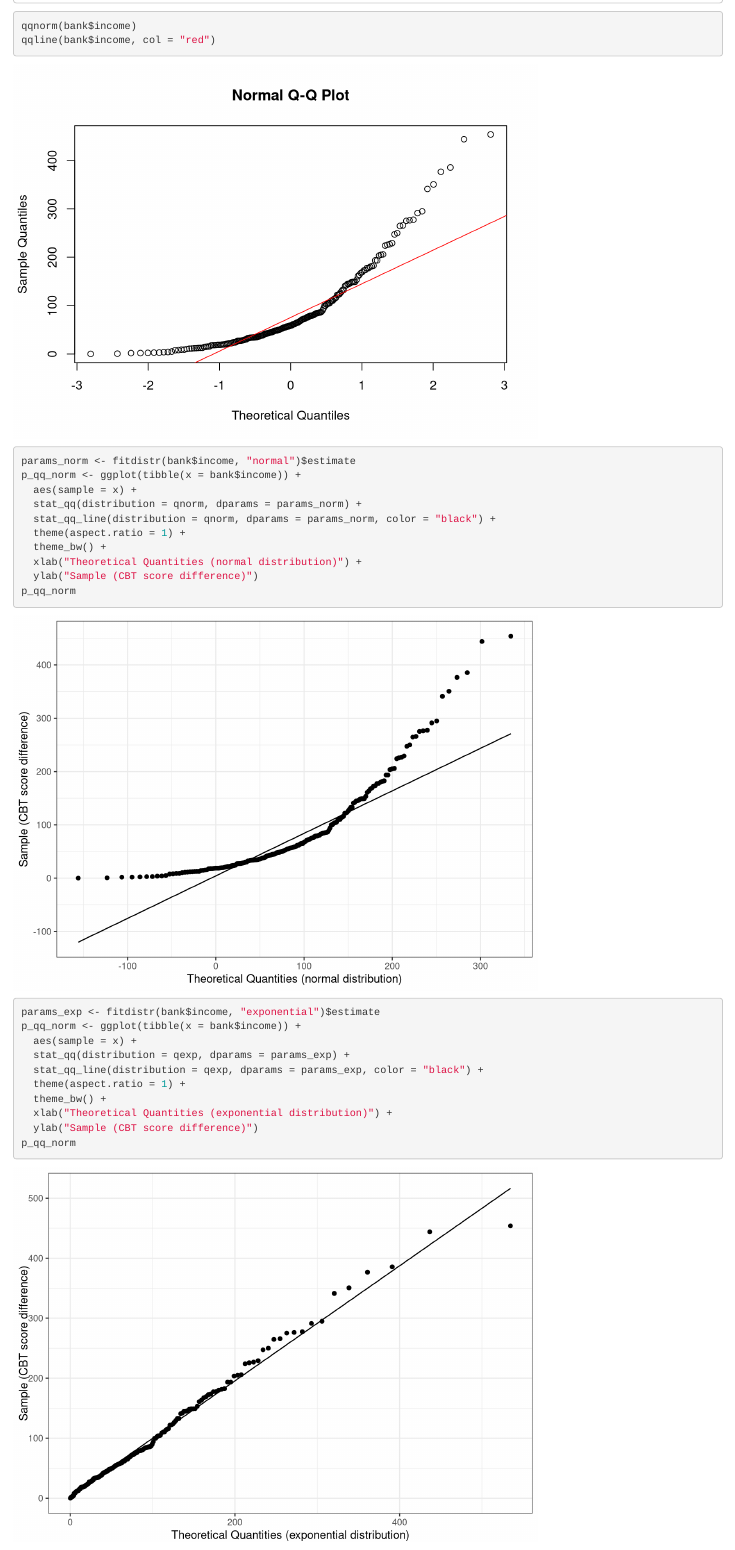
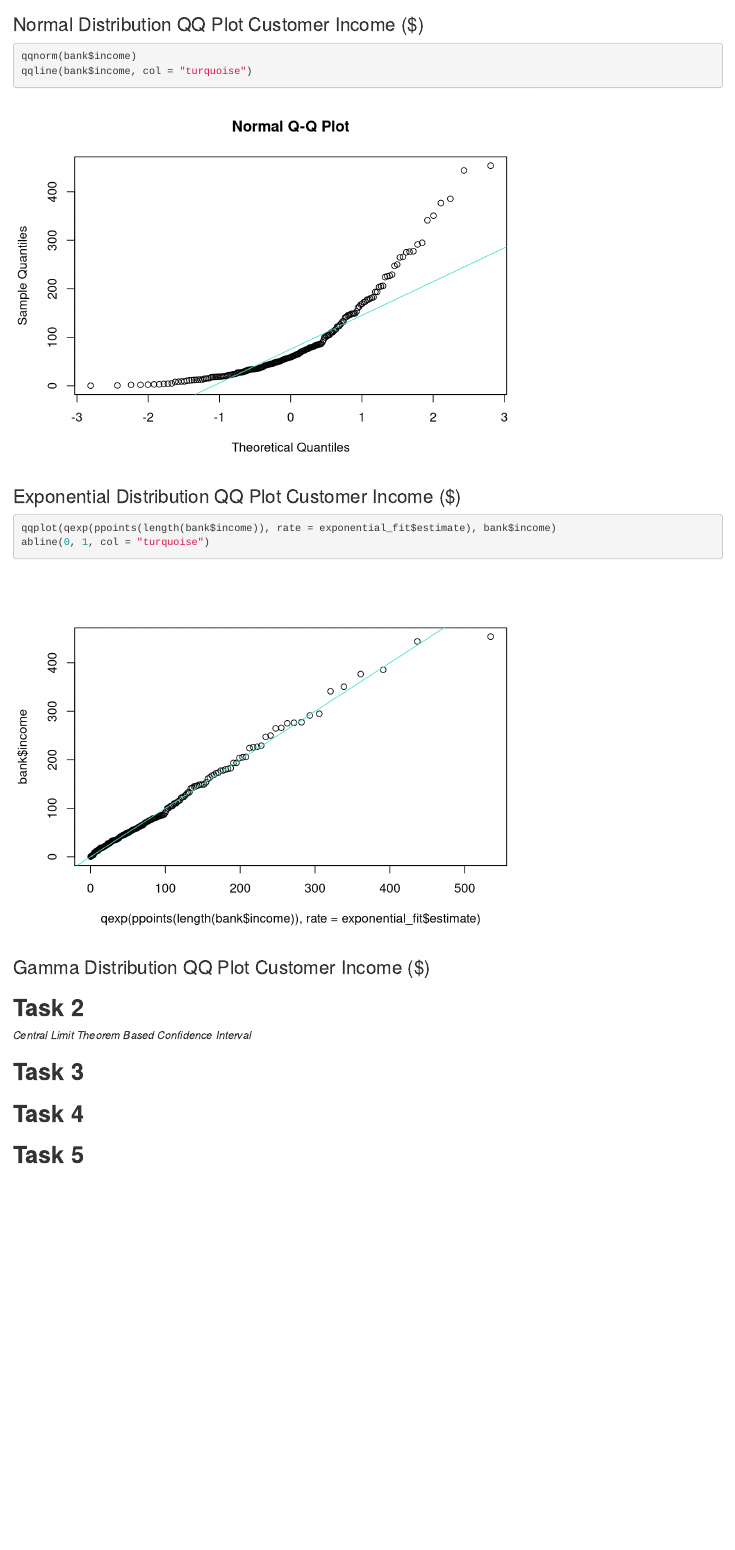
Before and after one commit to JaniruR/etc2420, an R Markdown document (test.Rmd): the page in a window 1100 px wide, from 1840 px down before the commit and from 1850 px down after it. Rendered offline with R 4.5, knitr and Pandoc, with nearby package versions.

Commit message:
Updated RMD

````diff
--- a/test.Rmd
+++ b/test.Rmd
@@ -62,40 +62,29 @@ exponential_fit %>% tidy()
 ?qqplot
 ```
 
+### Normal Distribution QQ Plot Customer Income ($)
 
 ```{r}
 qqnorm(bank$income)
-qqline(bank$income, col = "red")
+qqline(bank$income, col = "turquoise")
+```
+
+### Exponential Distribution QQ Plot Customer Income ($)
+
+
+```{r}
+qqplot(qexp(ppoints(length(bank$income)), rate = exponential_fit$estimate), bank$income)
+abline(0, 1, col = "turquoise")
 ```
 
 
-```{r}
-params_norm <- fitdistr(bank$income, "normal")$estimate
-p_qq_norm <- ggplot(tibble(x = bank$income)) +
-  aes(sample = x) +
-  stat_qq(distribution = qnorm, dparams = params_norm) +
-  stat_qq_line(distribution = qnorm, dparams = params_norm, color = "black") +
-  theme(aspect.ratio = 1) +
-  theme_bw() +
-  xlab("Theoretical Quantities (normal distribution)") +
-  ylab("Sample (CBT score difference)")
-p_qq_norm
-```
+
+### Gamma Distribution QQ Plot Customer Income ($)
 
 
 ```{r}
-params_exp <- fitdistr(bank$income, "exponential")$estimate
-p_qq_norm <- ggplot(tibble(x = bank$income)) +
-  aes(sample = x) +
-  stat_qq(distribution = qexp, dparams = params_exp) +
-  stat_qq_line(distribution = qexp, dparams = params_exp, color = "black") +
-  theme(aspect.ratio = 1) +
-  theme_bw() +
-  xlab("Theoretical Quantities (exponential distribution)") +
-  ylab("Sample (CBT score difference)")
-p_qq_norm
+
 ```
-
 
 
 
````
